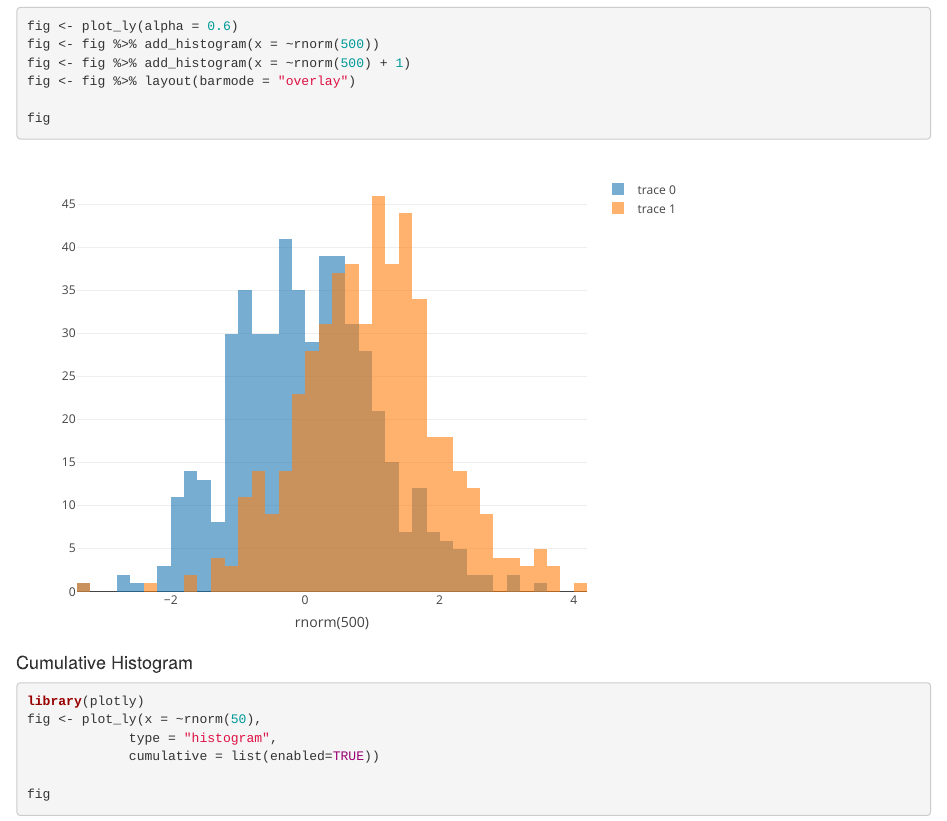
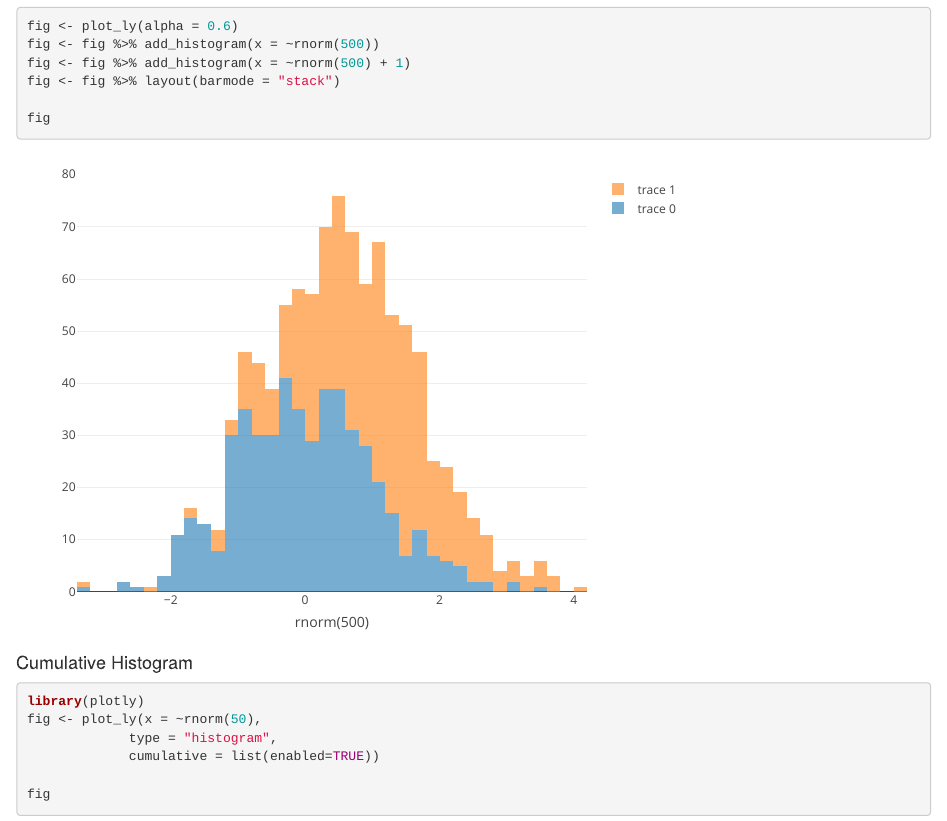
Before and after one commit to plotly/plotly.r-docs, an R Markdown document (r/2015-07-30-histograms.Rmd): the page in a window 1100 px wide, from 3380 px down. Rendered offline with R 4.5, knitr and Pandoc, with nearby package versions; code that draws random numbers runs with fixed seeds of ours.

Commit message:
Fixed barmode of stacked histogram
issue #1430 in https://github.com/plotly/documentation/issues/1430#issue-475402678

````diff
--- a/r/2015-07-30-histograms.Rmd
+++ b/r/2015-07-30-histograms.Rmd
@@ -76,7 +76,7 @@ fig
 fig <- plot_ly(alpha = 0.6)
 fig <- fig %>% add_histogram(x = ~rnorm(500))
 fig <- fig %>% add_histogram(x = ~rnorm(500) + 1)
-fig <- fig %>% layout(barmode = "overlay")
+fig <- fig %>% layout(barmode = "stack")
 
 fig
 ```
````
